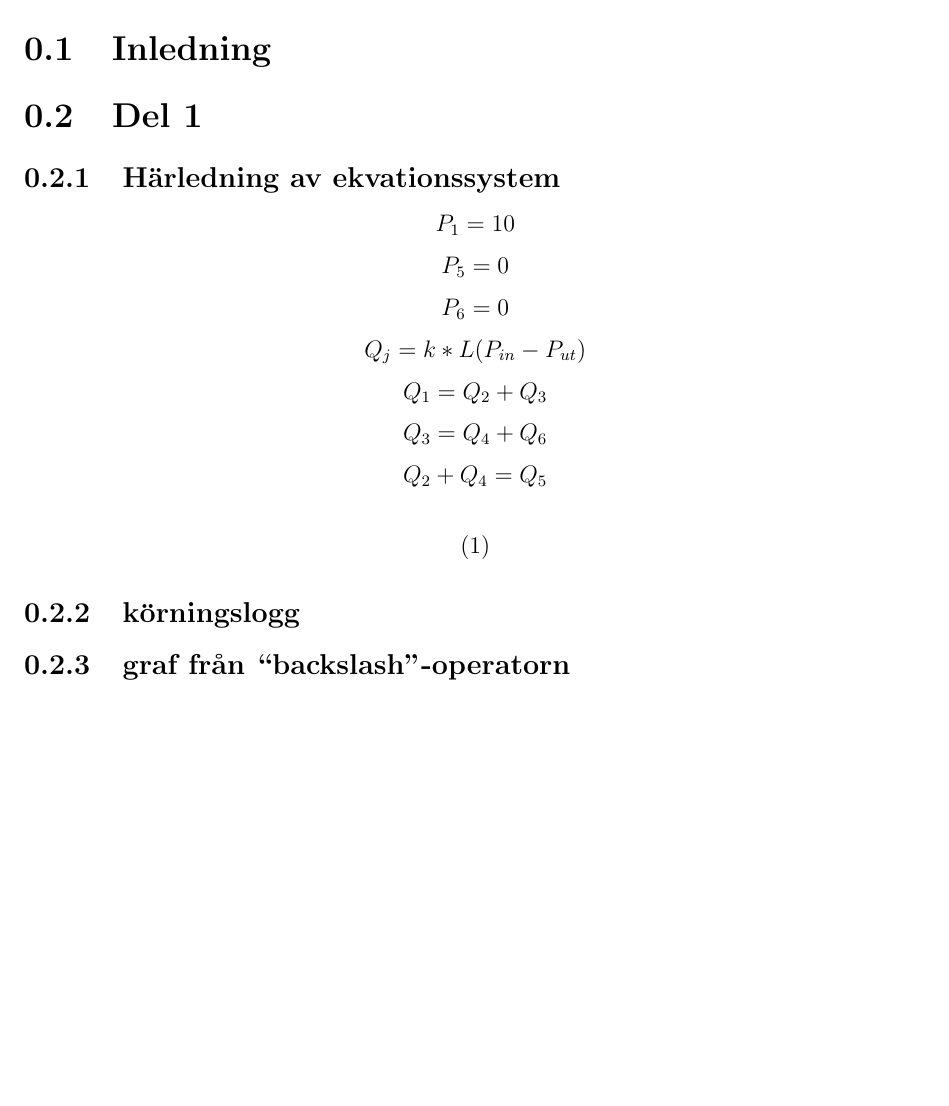
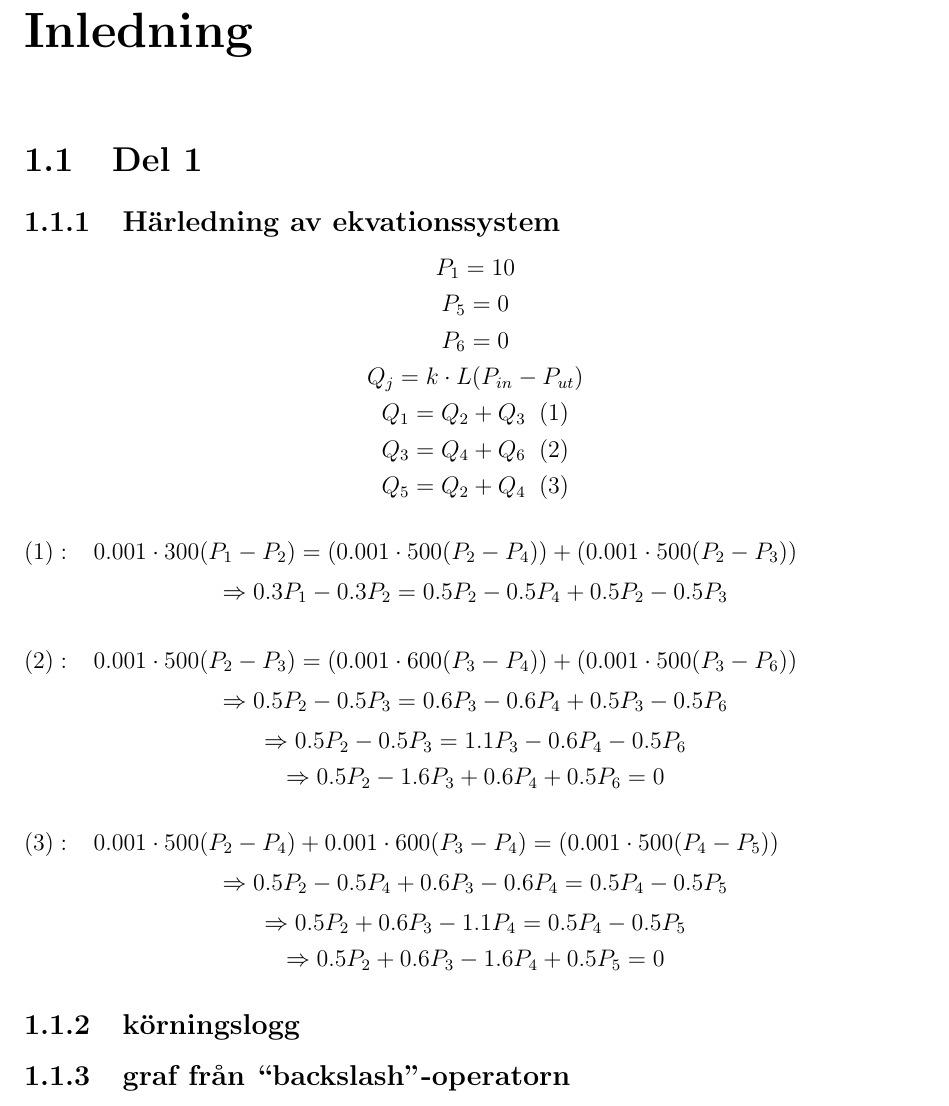
Before and after one commit to OskarPersson/bervet_miniprojekt1, a LaTeX document (proj1rapport.tex): part of page 2 of 2, cut so that both start at the same text, the shorter picture padded with empty space. Compiled offline with pdfLaTeX.

Commit message:
härledning av ekvationssystem

```diff
--- a/proj1rapport.tex
+++ b/proj1rapport.tex
@@ -9,20 +9,30 @@
 
 \begin{document}
 \maketitle
-\tableofcontents
-\section{Inledning}
+\chapter{Inledning}
 \section{Del 1}
 \subsection{Härledning av ekvationssystem}
 
 $$P_1 = 10$$
 $$P_5 = 0$$
 $$P_6 = 0$$
-$$Q_j = k * L(P_{in} - P_{ut})$$
-$$Q_1 = Q_2 + Q_3$$
-$$Q_3 = Q_4 + Q_6$$
-$$Q_2 + Q_4 = Q_5$$
-
-$$(1) $$
+$$Q_j = k \cdot L(P_{in} - P_{ut})$$
+$$Q_1 = Q_2 + Q_3\;\;(1)$$
+$$Q_3 = Q_4 + Q_6\;\;(2)$$
+$$Q_5 = Q_2 + Q_4\;\;(3)$$
+\newline
+$(1):\;\;\; 0.001\cdot300(P_1-P_2)=(0.001\cdot500(P_2-P_4))+(0.001\cdot500(P_2-P_3))$
+$$\Rightarrow0.3P_1-0.3P_2=0.5P_2-0.5P_4+0.5P_2-0.5P_3$$
+\newline
+$(2):\;\;\; 0.001\cdot500(P_2-P_3)=(0.001\cdot600(P_3-P_4))+(0.001\cdot500(P_3-P_6))$
+$$\Rightarrow0.5P_2-0.5P_3=0.6P_3-0.6P_4+0.5P_3-0.5P_6$$
+$$\Rightarrow0.5P_2-0.5P_3=1.1P_3-0.6P_4-0.5P_6$$
+$$\Rightarrow0.5P_2-1.6P_3+0.6P_4+0.5P_6=0$$
+\newline
+$(3):\;\;\; 0.001\cdot500(P_2-P_4)+0.001\cdot600(P_3-P_4)=(0.001\cdot500(P_4-P_5))$
+$$\Rightarrow0.5P_2-0.5P_4+0.6P_3-0.6P_4=0.5P_4-0.5P_5$$
+$$\Rightarrow0.5P_2+0.6P_3-1.1P_4=0.5P_4-0.5P_5$$
+$$\Rightarrow0.5P_2+0.6P_3-1.6P_4+0.5P_5=0$$
 
 \subsection{körningslogg}
 
```
Also changed, not shown: proj1rapport.pdf, 3 other files.
